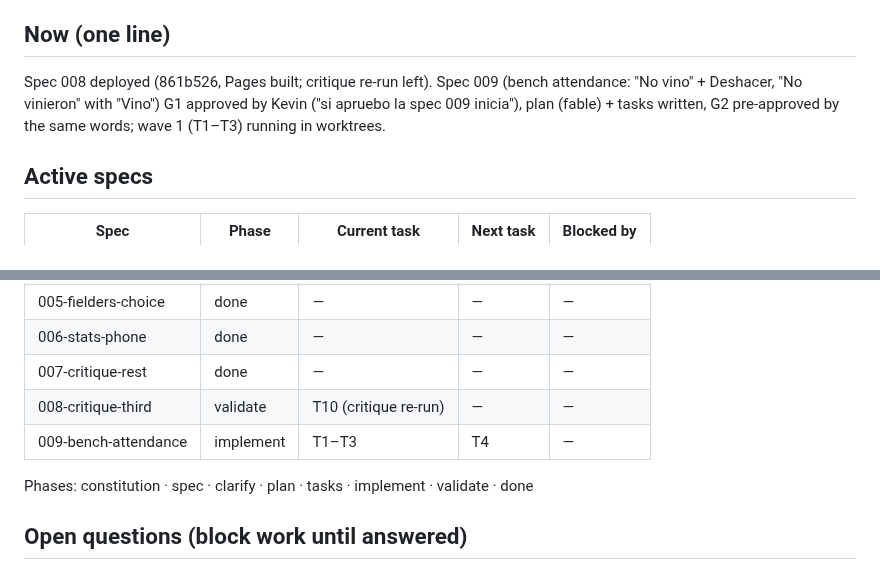
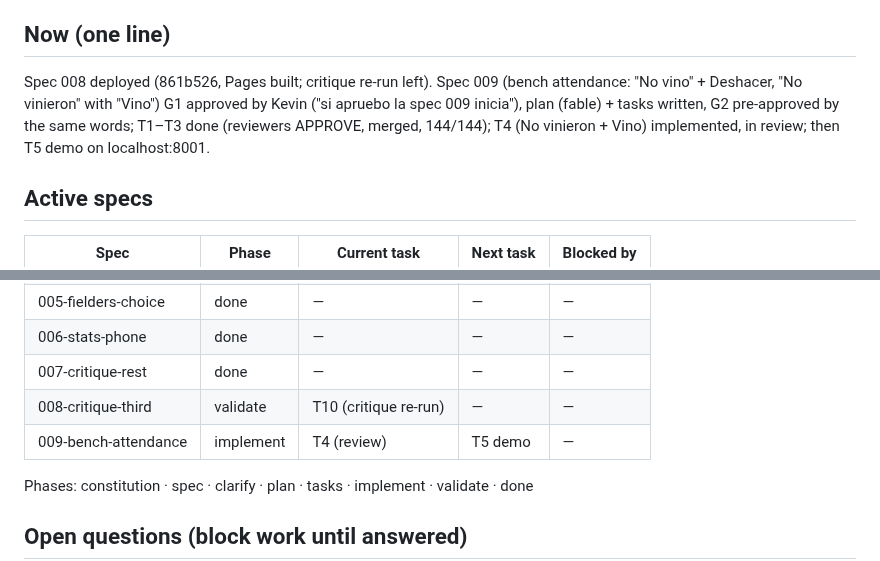
Before and after one commit to KevinPerez2701/softball-lineup, a Markdown page: STATUS.md, 2 parts joined by grey strips. GitHub-like rendering.

Commit message:
docs(009): STATUS after T1-T3

```diff
--- a/STATUS.md
+++ b/STATUS.md
@@ -7,6 +7,6 @@ Last updated: 2026-11-06 14:31 UTC-4 by Claude
 
 ## Now (one line)
-Spec 008 deployed (861b526, Pages built; critique re-run left). Spec 009 (bench attendance: "No vino" + Deshacer, "No vinieron" with "Vino") G1 approved by Kevin ("si apruebo la spec 009 inicia"), plan (fable) + tasks written, G2 pre-approved by the same words; wave 1 (T1–T3) running in worktrees.
+Spec 008 deployed (861b526, Pages built; critique re-run left). Spec 009 (bench attendance: "No vino" + Deshacer, "No vinieron" with "Vino") G1 approved by Kevin ("si apruebo la spec 009 inicia"), plan (fable) + tasks written, G2 pre-approved by the same words; T1–T3 done (reviewers APPROVE, merged, 144/144); T4 (No vinieron + Vino) implemented, in review; then T5 demo on localhost:8001.
 
 ## Active specs
 | Spec | Phase | Current task | Next task | Blocked by |
@@ -19,7 +19,7 @@ Spec 008 deployed (861b526, Pages built; critique re-run left). Spec 009 (bench
 | 006-stats-phone | done | — | — | — |
 | 007-critique-rest | done | — | — | — |
 | 008-critique-third | validate | T10 (critique re-run) | — | — |
-| 009-bench-attendance | implement | T1–T3 | T4 | — |
+| 009-bench-attendance | implement | T4 (review) | T5 demo | — |
 
 Phases: constitution · spec · clarify · plan · tasks · implement · validate · done
 
```
Also changed, not shown: other parts of STATUS.md (+1 -1 lines).
